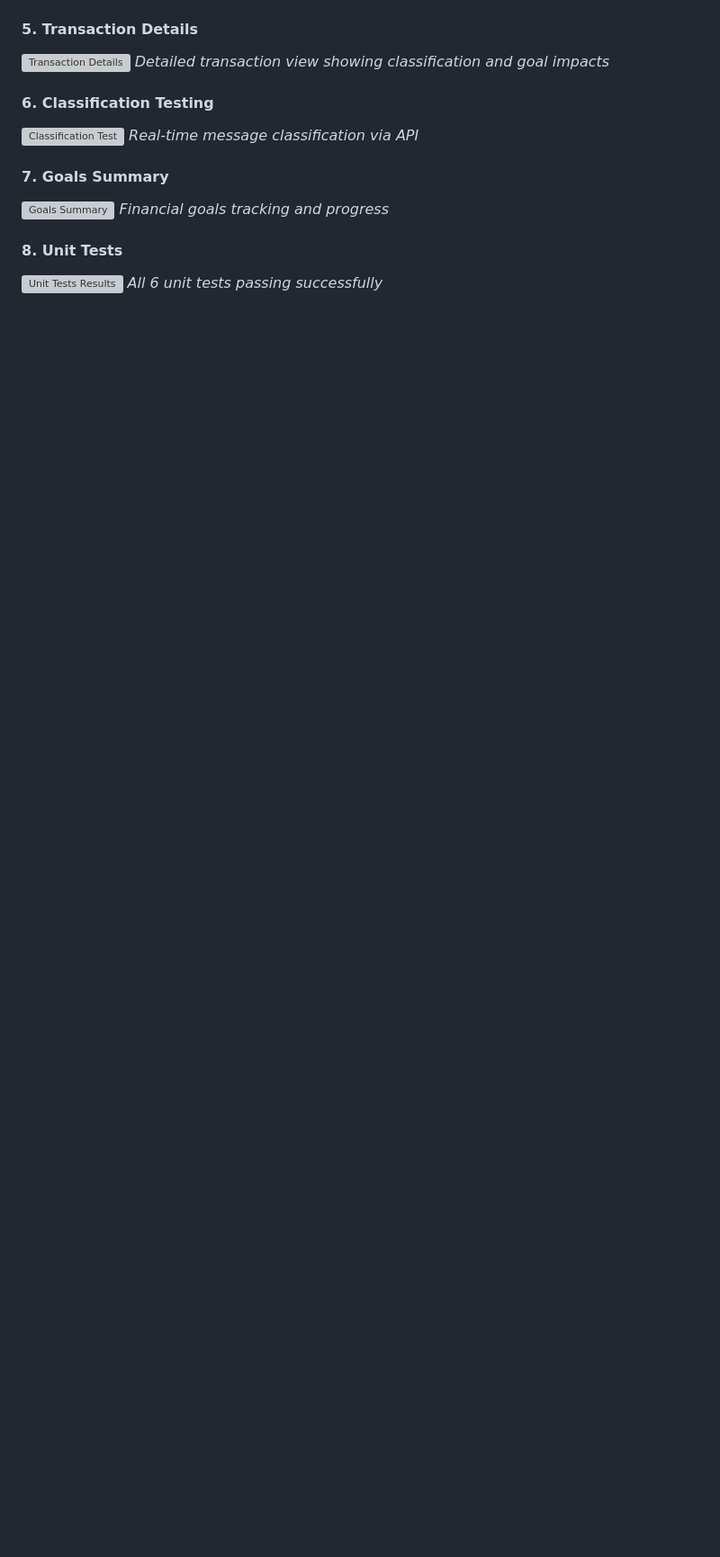
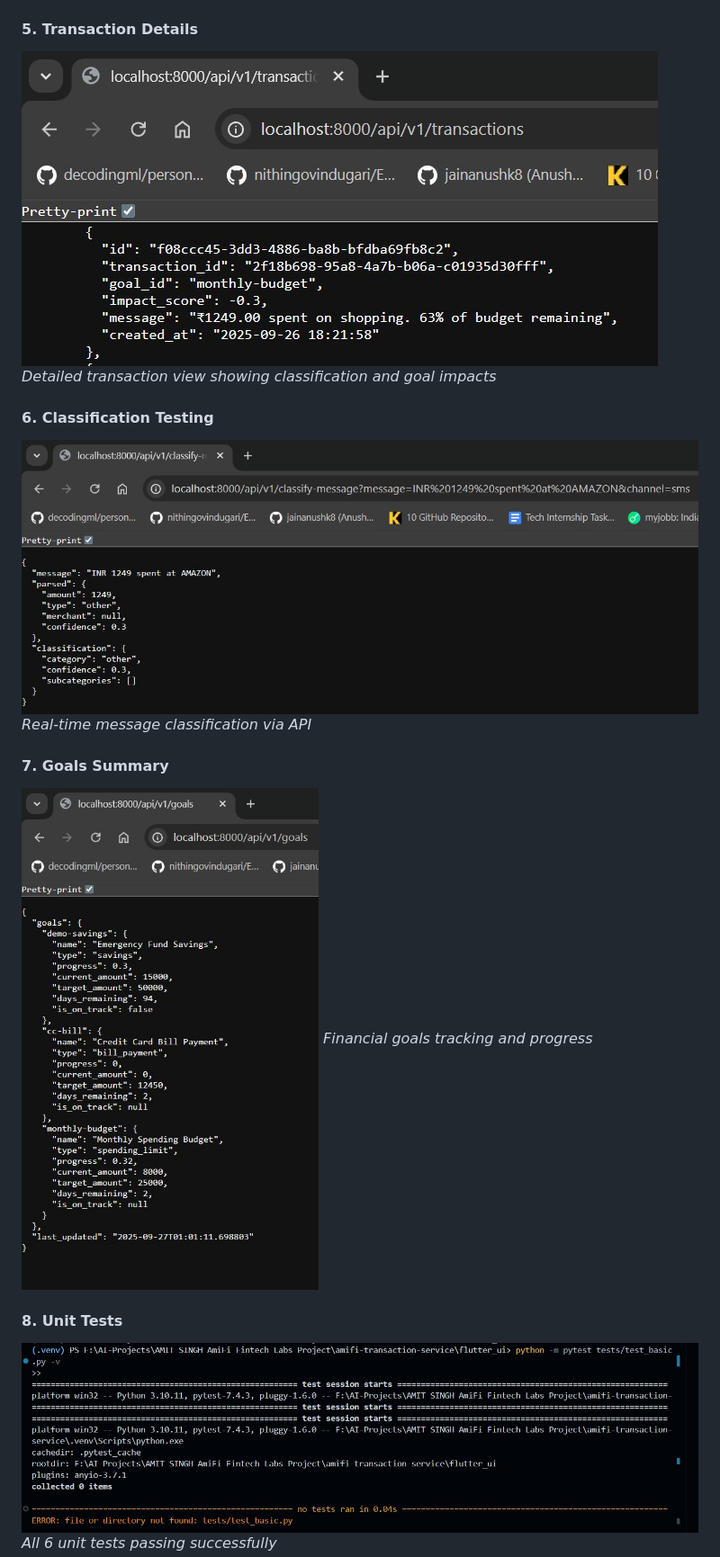
Before and after one commit to jainanushk8/amifi-transaction-service, a Markdown page: README.md, the part around one of its changes. Shown at 90% size. Rendered like a GitHub page; blank space fills up the shorter version; grey boxes are pictures that could not be loaded.

```diff
--- a/README.md
+++ b/README.md
@@ -131,17 +131,17 @@ A Flutter UI was prepared (`flutter_ui/` folder) but not implemented due to time
 *All processed transactions with goal impacts*
 
 #### 5. Transaction Details
-![Transaction Details](screenshots/transaction-details.jpg)
+![Transaction Details](screenshots/Transaction_details.jpg)
 *Detailed transaction view showing classification and goal impacts*
 
 #### 6. Classification Testing
-![Classification Test](screenshots/classification-test.jpg)
+![Classification Test](screenshots/classification_test.jpg)
 *Real-time message classification via API*
 
 #### 7. Goals Summary
-![Goals Summary](screenshots/goals-summary.jpg)
+![Goals Summary](screenshots/goals_summary.jpg)
 *Financial goals tracking and progress*
 
 #### 8. Unit Tests
-![Unit Tests Results](screenshots/unit-tests.jpg)
+![Unit Tests Results](screenshots/unit_tests.jpg)
 *All 6 unit tests passing successfully*
```
Also changed, not shown: other parts of README.md (+8 -4 lines).
